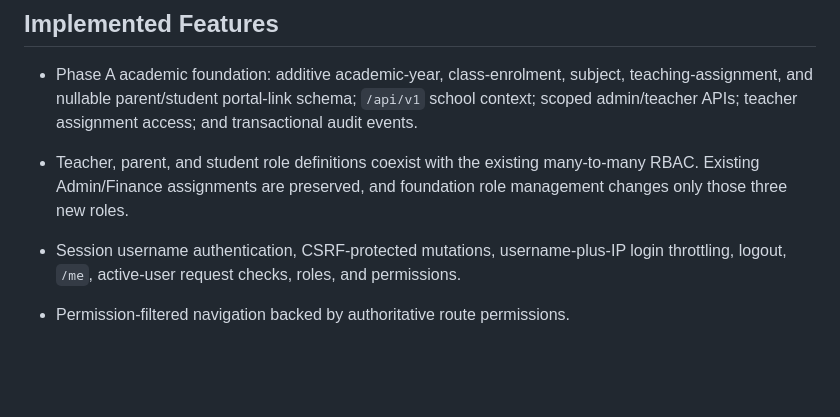
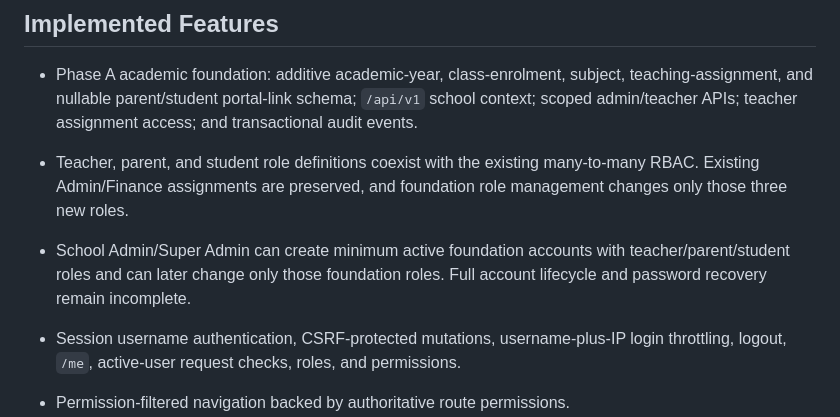
Before and after one commit to Kaikaiyng/Matahari, a Markdown page: docs/current-status.md, the part around the change. Drawn GitHub-style; blank space fills up the shorter version.

```diff
--- a/docs/current-status.md
+++ b/docs/current-status.md
@@ -31,6 +31,7 @@ The confirmed earlier technology direction named Laravel 10, but this repository
 
 - Phase A academic foundation: additive academic-year, class-enrolment, subject, teaching-assignment, and nullable parent/student portal-link schema; `/api/v1` school context; scoped admin/teacher APIs; teacher assignment access; and transactional audit events.
 - Teacher, parent, and student role definitions coexist with the existing many-to-many RBAC. Existing Admin/Finance assignments are preserved, and foundation role management changes only those three new roles.
+- School Admin/Super Admin can create minimum active foundation accounts with teacher/parent/student roles and can later change only those foundation roles. Full account lifecycle and password recovery remain incomplete.
 
 - Session username authentication, CSRF-protected mutations, username-plus-IP login throttling, logout, `/me`, active-user request checks, roles, and permissions.
 - Permission-filtered navigation backed by authoritative route permissions.
```
Also changed, not shown: docs/permissions.md (+2 -0 lines), docs/project-overview.md (+1 -1 lines).
